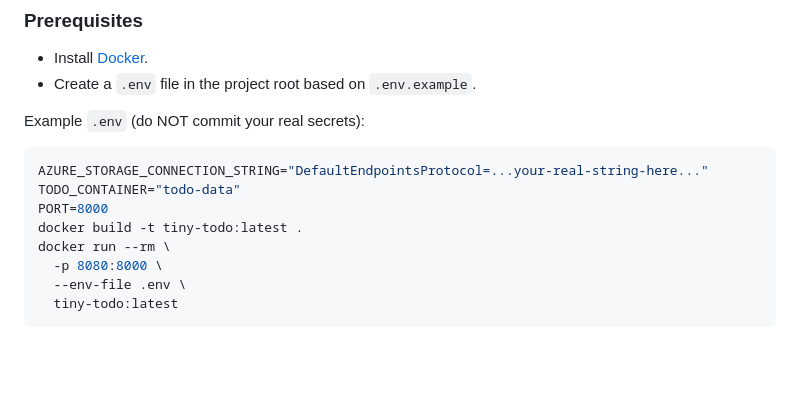
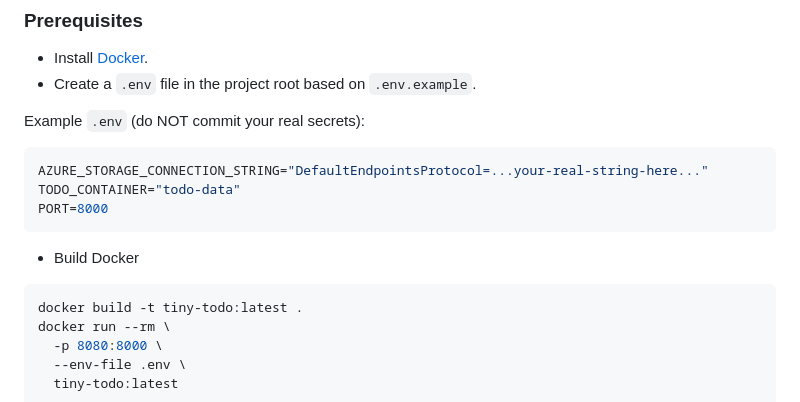
Before and after one commit to rashiadhikarira/tiny-todo-azure, a Markdown page: README.md, the part around the change. Drawn GitHub-style; blank space fills up the shorter version.

````diff
--- a/README.md
+++ b/README.md
@@ -32,6 +32,9 @@ Example `.env` (do NOT commit your real secrets):
 AZURE_STORAGE_CONNECTION_STRING="DefaultEndpointsProtocol=...your-real-string-here..."
 TODO_CONTAINER="todo-data"
 PORT=8000
+```
+- Build Docker
+```env
 docker build -t tiny-todo:latest .
 docker run --rm \
   -p 8080:8000 \
````
